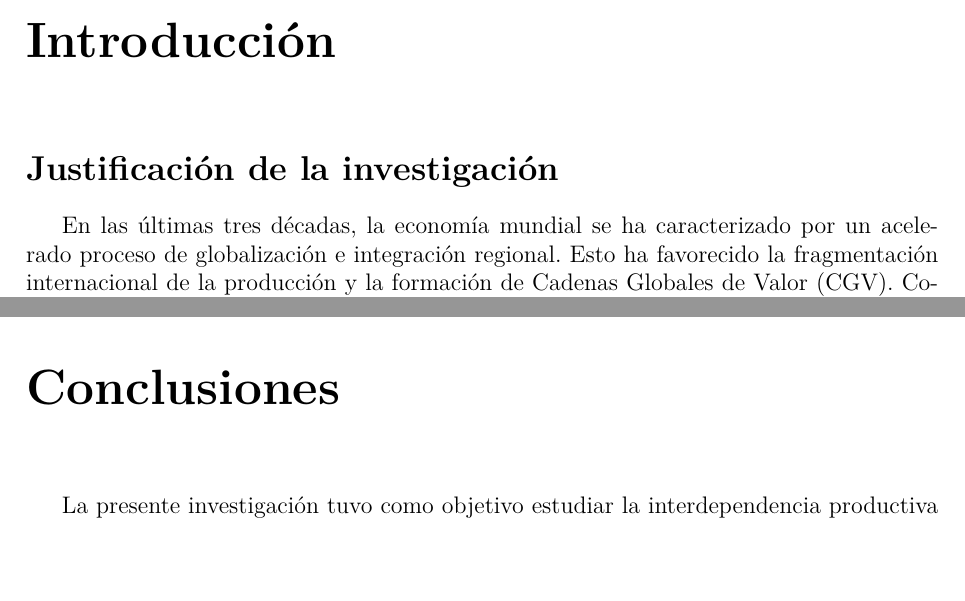
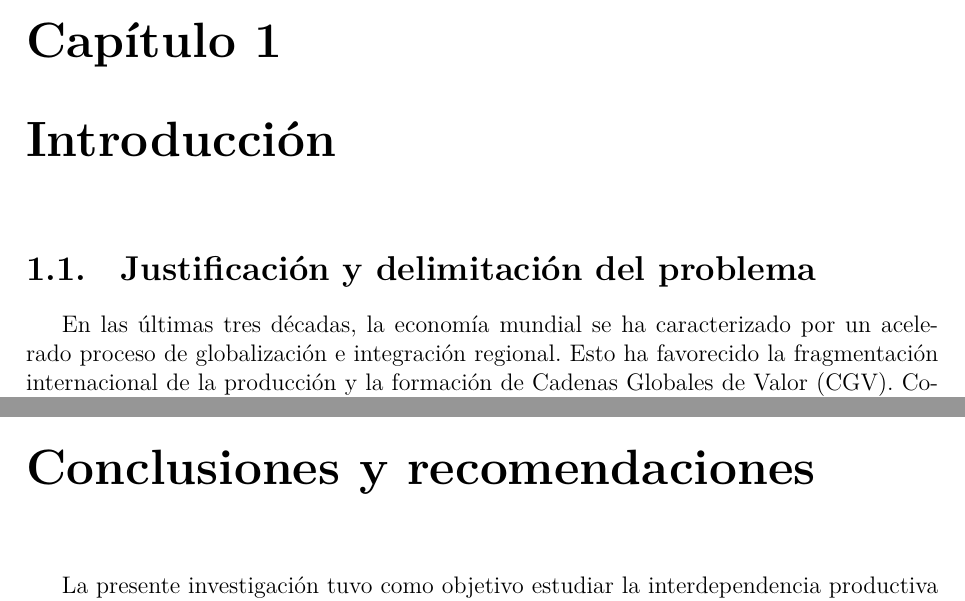
Before and after one commit to HectorMaravillo/icio_community, a LaTeX thesis (tesis/UNAMdissertemplate.tex, which reads tesis/Cap4.tex, tesis/Intro.tex): two parts of pages 8 and 52 of 94, joined at a grey line, cut at the place of the change. Compiled offline with LuaLaTeX.

Commit message:
Update thesis

```diff
--- a/tesis/Cap4.tex
+++ b/tesis/Cap4.tex
@@ -1,4 +1,4 @@
-\chapter{Conclusiones}
+\chapter{Conclusiones y recomendaciones}
 
 
 La presente investigación tuvo como objetivo estudiar la interdependencia productiva internacional y su relación con los procesos de integración comercial regional mediante herramientas de análisis de redes. Para ello, se construyó un conjunto de redes insumo--producto internacionales a partir de las tablas \gls{icio} de la \gls{ocde} y se aplicaron métodos de detección de comunidades con el propósito de identificar posibles bloques comerciales formados por sectores económicos que mantienen relaciones productivas más intensas entre sí que con el resto de la economía mundial.
--- a/tesis/Intro.tex
+++ b/tesis/Intro.tex
@@ -1,7 +1,7 @@
 \chapter{Introducción}
 
 
-\section*{Justificación de la investigación}
+\section{Justificación y delimitación del problema}
 
 En las últimas tres décadas, la economía mundial se ha caracterizado por un acelerado proceso de globalización e integración regional. Esto ha favorecido la fragmentación internacional de la producción y la formación de \gls{cgv}. Como resultado de estos procesos, se ha intensificado la interdependencia entre los sectores económicos de distintos países. Ante este panorama, resulta relevante medir el nivel de interdependencia productiva y analizar la formación de bloques productivos, más allá de la existencia formal de procesos de integración económica, como las uniones aduaneras o los tratados de libre comercio.
 
```
Also changed, not shown: tesis/UNAMdissertemplate.tex (+1 -4 lines), tesis/Intro.tex (4 more changed lines).
